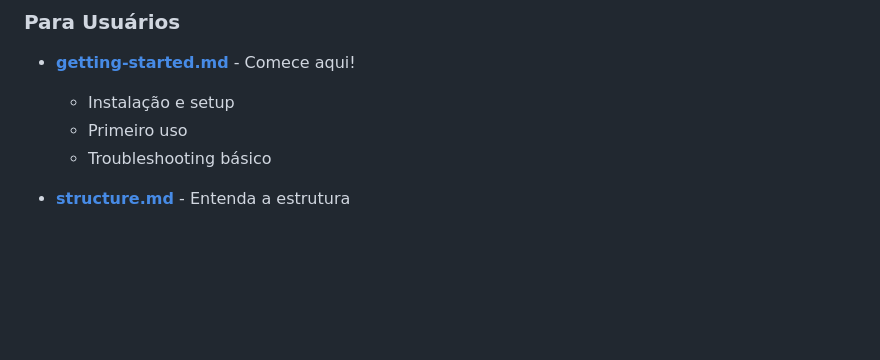
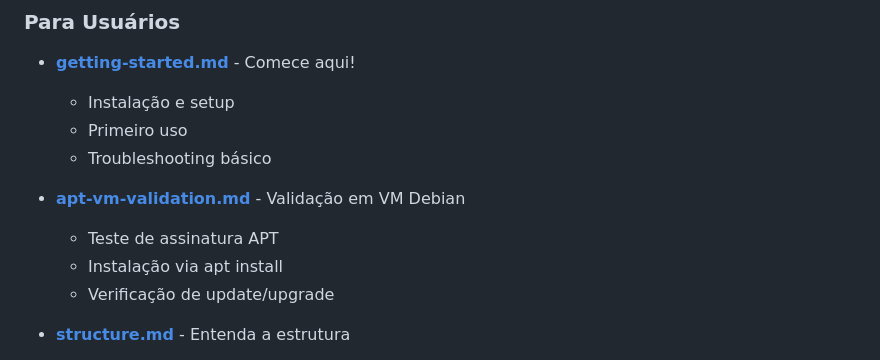
Before and after one commit to A11yDevs/emacs-a11y, a Markdown page: docs/README.md, the part around the change. GitHub-like rendering; blank space fills up the shorter version.

Commit message:
docs: guia de validação apt na vm debian

```diff
--- a/docs/README.md
+++ b/docs/README.md
@@ -9,6 +9,11 @@ Esta pasta contém toda a documentação detalhada do projeto.
   - Instalação e setup
   - Primeiro uso
   - Troubleshooting básico
+
+- **[apt-vm-validation.md](apt-vm-validation.md)** - Validação em VM Debian
+  - Teste de assinatura APT
+  - Instalação via apt install
+  - Verificação de update/upgrade
 
 - **[structure.md](structure.md)** - Entenda a estrutura
   - Arquitetura do projeto
```
Also changed, not shown: README.md (+1 -0 lines), docs/apt-vm-validation.md (added, +91 -0 lines).
